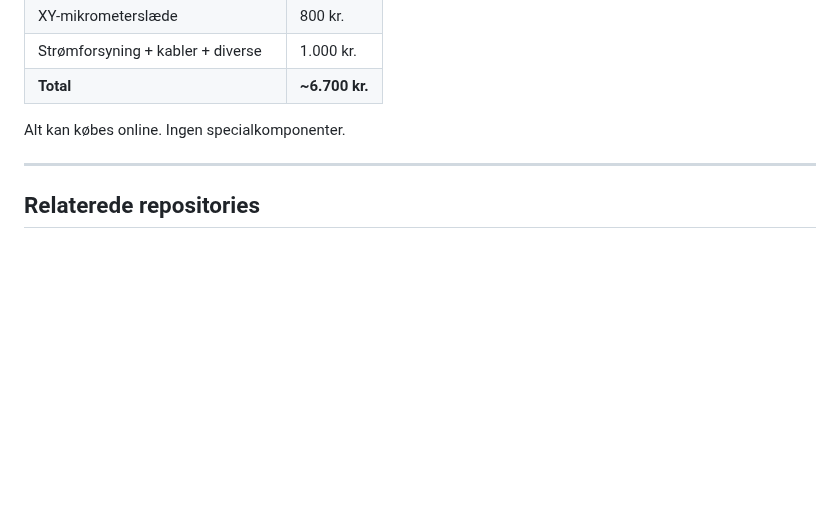
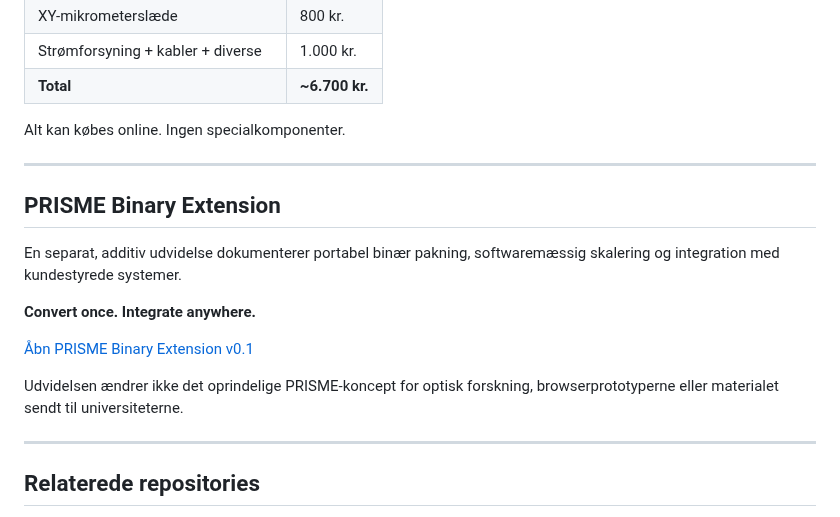
Before and after one commit to Janus5G/PRISME, a Markdown page: README.da.md, the part around the change. Drawn GitHub-style; blank space fills up the shorter version.

Commit message:
Add PRISME Binary Extension information to README
Added section for PRISME Binary Extension detailing its purpose and link.

```diff
--- a/README.da.md
+++ b/README.da.md
@@ -358,6 +358,18 @@ Alt kan købes online. Ingen specialkomponenter.
 
 ---
 
+## PRISME Binary Extension
+
+En separat, additiv udvidelse dokumenterer portabel binær pakning, softwaremæssig skalering og integration med kundestyrede systemer.
+
+**Convert once. Integrate anywhere.**
+
+[Åbn PRISME Binary Extension v0.1](https://github.com/Janus5G/PRISME-Binary-Extension)
+
+Udvidelsen ændrer ikke det oprindelige PRISME-koncept for optisk forskning, browserprototyperne eller materialet sendt til universiteterne.
+
+---
+
 ## Relaterede repositories
 
 - [chromaplex-os-compiler](https://github.com/search?q=chromaplex-os-compiler) — Chromaplex OS compiler
```
